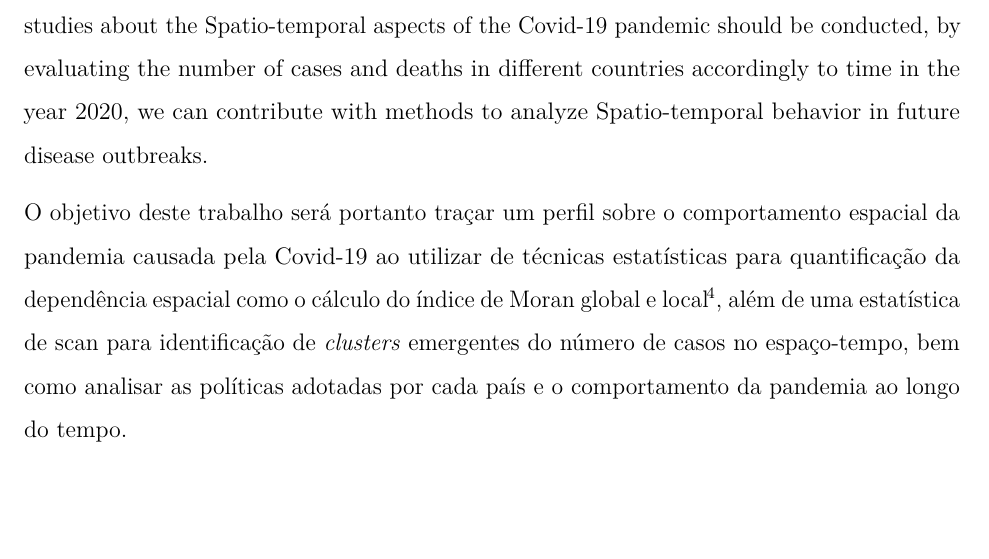
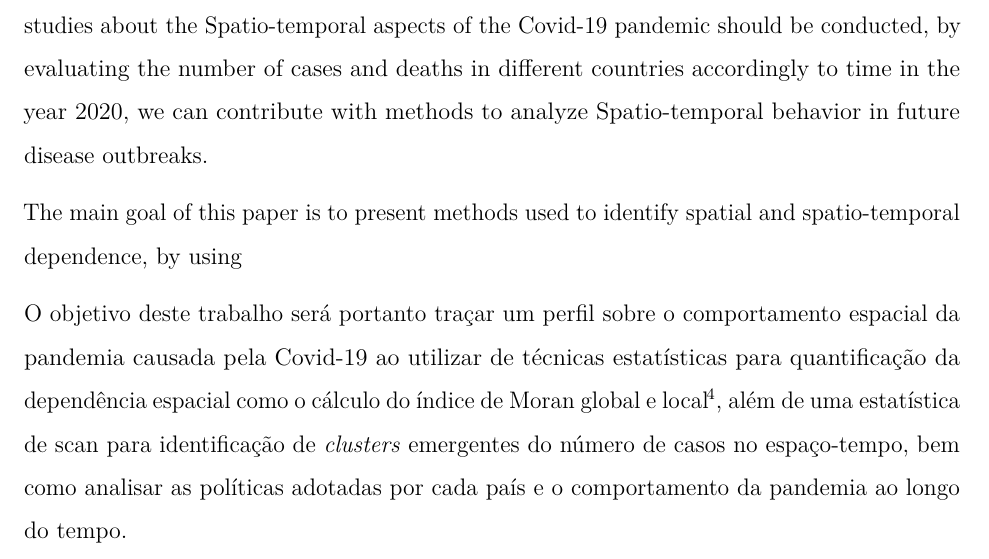
Before and after one commit to marreapato/Spatial_Temporal_Covid19_Study, an R Markdown document (Notebooks/paper_covid.rmd): part of page 2 of 14, cut so that both start at the same text, the shorter picture padded with empty space. Rendered offline with R 4.5, knitr and Pandoc, then LaTeX, with nearby package versions.

Commit message:
Update paper_covid.rmd

```diff
--- a/Notebooks/paper_covid.rmd
+++ b/Notebooks/paper_covid.rmd
@@ -24,6 +24,8 @@ documentclass: report
  At the end of 2019, the situation of infections by Covid-19 *(Sars-Cov-2)* was already a cause for concern, being considered as an epidemic in the city of Wuhan in China $\!\!^1$, although it was difficult at first to identify the virus' origin, it's known that the Severe Acute Respiratory Syndrome *(SARS)* and the Middle East Respiratory Syndrome *(MERS)* usually need intermediate hosts $\!\!^2$, there is a possibility that bats and pangolins were the first carriers. After several public organizations called for caution relating to Covid-19, on March 12 of 2020 the pandemic state was recognized by the World Health Organization *(WHO)* $\!\!^3$.
 
  With the whole world being affected by the pandemic, it's a matter of great importance that studies about the Spatio-temporal aspects of the Covid-19 pandemic should be conducted, by evaluating the number of cases and deaths in different countries accordingly to time in the year 2020, we can contribute with methods to analyze Spatio-temporal behavior in future disease outbreaks.
+
+ The main goal of this paper is to present methods used to identify spatial and  spatio-temporal dependence, by using
 
  O objetivo deste trabalho será portanto traçar um perfil sobre o comportamento espacial da pandemia causada pela Covid-19 ao utilizar de técnicas estatísticas para quantificação da dependência espacial como o cálculo do índice de Moran global e local $\!\!^4$, além de uma estatística de scan para identificação de *clusters* emergentes do número de casos no espaço-tempo, bem como analisar as políticas adotadas por cada país e o comportamento da pandemia ao longo do tempo.
 
```
